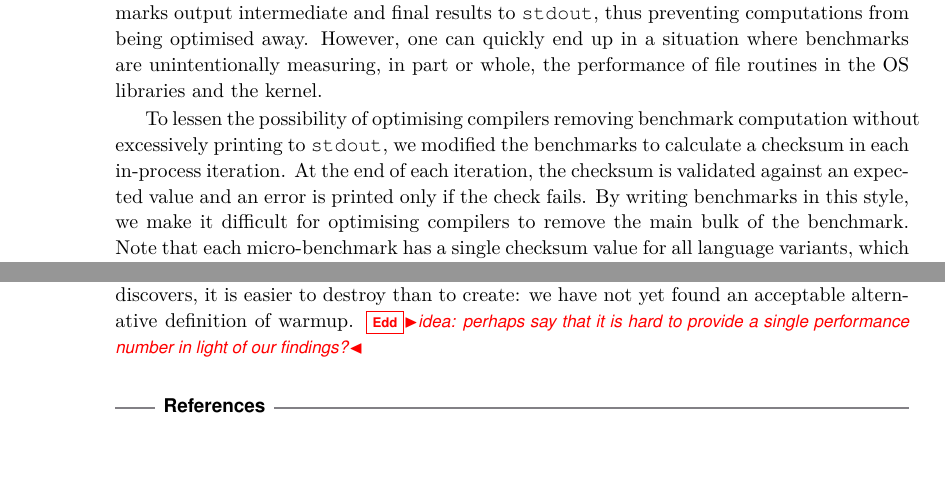
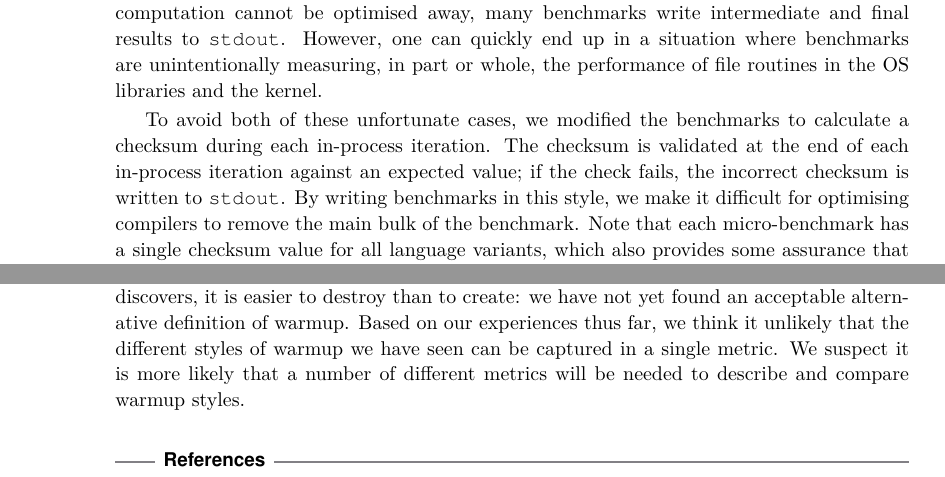
Before and after one commit to softdevteam/warmup_paper, a LaTeX paper (warmup.tex): two parts of pages 4 and 12 of 12, joined at a grey line, cut at the place of the change, the shorter picture padded with empty space. Compiled offline with pdfLaTeX.

Commit message:
Address some comments and do some whipping.

```diff
--- a/warmup.tex
+++ b/warmup.tex
@@ -298,5 +292,0 @@ high-performance VMs are characterised by this ability to remove unnecessary
-computations~\cite{seaton15phd}, at the same time benchmarks which do not
-perform much computation are undesirable. In reponse to this, many extant
-benchmarks output intermediate and final results to \texttt{stdout}, thus
-preventing computations from being optimised away. However, one can quickly end
-up in a situation where benchmarks are
@@ -303,11 +296,15 @@ up in a situation where benchmarks are
+optimising compilers~\cite{seaton15phd}, though benchmarks whose computations
+are entirely removed are rarely useful. To ensure that computation cannot
+be optimised away, many benchmarks write intermediate and final results
+to \texttt{stdout}. However, one can quickly end up in a situation where benchmarks are
 unintentionally measuring, in part or whole, the performance of file routines in
 the OS libraries and the kernel.
 
-To lessen the possibility of optimising compilers removing benchmark
-computation without excessively printing to \texttt{stdout},
-we modified the benchmarks to calculate a checksum in each in-process iteration.
-At the end of each iteration, the checksum is validated against an expected
-value and an error is printed only if the check fails. By writing benchmarks in
+To avoid both of these unfortunate cases,
+we modified the benchmarks to calculate a checksum during each in-process iteration.
+The checksum is validated at the end of each in-process iteration against an expected
+value; if the check fails, the incorrect checksum is written to \texttt{stdout}.
+By writing benchmarks in
 this style, we make it difficult for optimising compilers to remove the
 main bulk of the benchmark. Note that each micro-benchmark has a single checksum value for all
 language variants, which also provides some assurance that each language variant is
@@ -768,8 +764,10 @@ Warmup has always been an informally defined term~\cite{seaton15phd} and in this
 paper we have shown cases where that informal definition fails to hold. However,
 as every keen student of history discovers, it is easier to destroy than to
 create: we have not yet found an acceptable alternative definition of warmup.
-\edd{idea: perhaps say that it is hard to provide a single performance number
-in light of our findings?}
+Based on our experiences thus far, we think it unlikely that the different
+styles of warmup we have seen can be captured in a single metric. We suspect it
+is more likely that a number of different metrics will be needed to describe and
+compare warmup styles.
 
 \bibliographystyle{plain}
 \bibliography{bib}
```
Also changed, not shown: warmup.tex (37 more changed lines).
